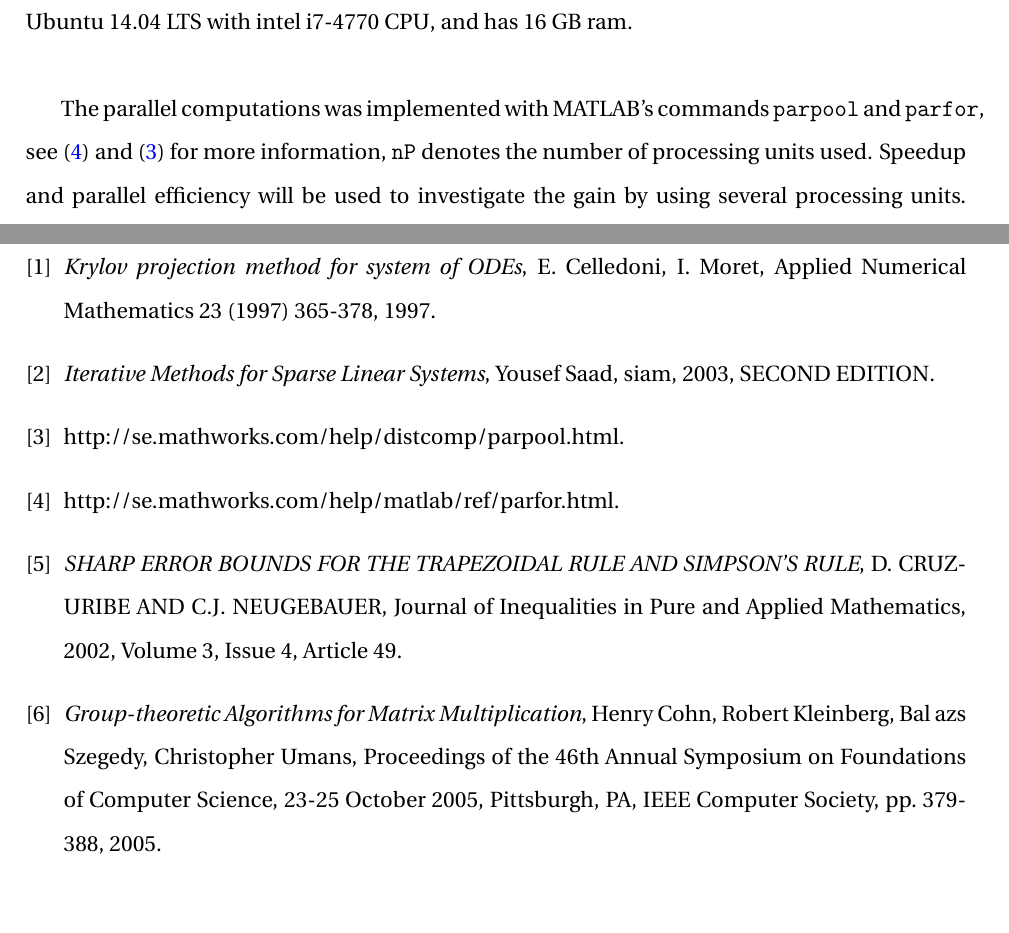
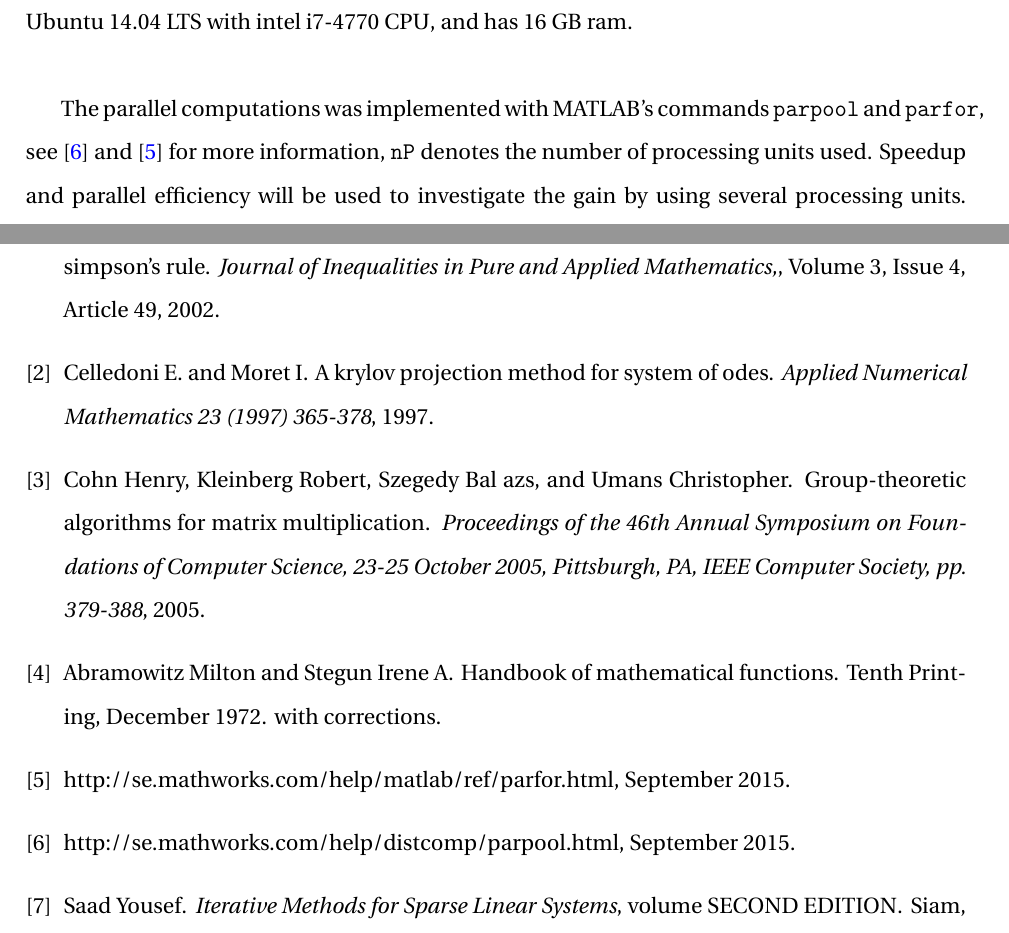
Before and after one commit to sindreka/Prosjektoppgave, a LaTeX thesis (thesis/thesis.tex, which reads thesis/chapter07.tex, thesis/refs.bib): two parts of pages 16 and 39 of 39, joined at a grey line, cut so that both start at the same text. The pictures show the PDF file thesis/thesis.pdf that the author committed with the source.

Commit message:
Var noe feil med referansene, det er fikset nå.

```diff
--- a/thesis/chapter07.tex
+++ b/thesis/chapter07.tex
@@ -70,36 +51,36 @@ YEAR = 2005,
-\begin{thebibliography}{9}
-
-
-    \bibitem{elena}
-		\emph{Krylov projection method for system of ODEs},
-		E. Celledoni, I. Moret,
-		Applied Numerical Mathematics 23 (1997) 365-378,
-		1997.
-
-	\bibitem{saad}
-		\emph{Iterative Methods for Sparse Linear Systems},
-		Yousef Saad,
-		siam,
-		2003,
-		SECOND EDITION.
-
-  	\bibitem{parfor}
-  		http://se.mathworks.com/help/distcomp/parpool.html.
-
-  	\bibitem{parpool}
-  		http://se.mathworks.com/help/matlab/ref/parfor.html.
-
-	\bibitem{trap}
-		\emph{SHARP ERROR BOUNDS FOR THE TRAPEZOIDAL RULE AND SIMPSON’S RULE},
-		D. CRUZ-URIBE AND C.J. NEUGEBAUER,
-		Journal of Inequalities in Pure and Applied Mathematics,
-		2002,
-		Volume 3, Issue 4, Article 49.
-	%@Article{,
-	\bibitem{complex}
-		\emph{Group-theoretic Algorithms for Matrix Multiplication},
-		Henry Cohn, Robert Kleinberg, Bal azs Szegedy, Christopher Umans,
-		Proceedings of the 46th Annual Symposium on Foundations of Computer Science, 23-25 October 2005, Pittsburgh, PA, IEEE Computer Society, pp. 379-388,
-		2005.
-\end{thebibliography}
-\end{document}
+%\begin{thebibliography}{9}
+%
+%
+%    \bibitem{elena}
+%		\emph{Krylov projection method for system of ODEs},
+%		E. Celledoni, I. Moret,
+%		Applied Numerical Mathematics 23 (1997) 365-378,
+%		1997.
+%
+%	\bibitem{saad}
+%		\emph{Iterative Methods for Sparse Linear Systems},
+%		Yousef Saad,
+%		siam,
+%		2003,
+%		SECOND EDITION.
+%
+ % 	\bibitem{parfor}
+  %		http://se.mathworks.com/help/distcomp/parpool.html.
+  %
+  %	\bibitem{parpool}
+  %		http://se.mathworks.com/help/matlab/ref/parfor.html.
+  %
+	%\bibitem{trap}
+	%	\emph{SHARP ERROR BOUNDS FOR THE TRAPEZOIDAL RULE AND SIMPSON’S RULE},
+	%	D. CRUZ-URIBE AND C.J. NEUGEBAUER,
+	%	Journal of Inequalities in Pure and Applied Mathematics,
+	%	2002,
+	%	Volume 3, Issue 4, Article 49.
+	%%@Article{,
+	%\bibitem{complex}
+%		\emph{Group-theoretic Algorithms for Matrix Multiplication},
+%		Henry Cohn, Robert Kleinberg, Bal azs Szegedy, Christopher Umans,
+%		Proceedings of the 46th Annual Symposium on Foundations of Computer Science, 23-25 October 2005, Pittsburgh, PA, IEEE Computer Society, pp. 379-388,
+%		2005.
+%\end{thebibliography}
+%\end{document}
--- a/thesis/refs.bib
+++ b/thesis/refs.bib
@@ -33,6 +33,19 @@
   Timestamp                = {2015.09.03}
 }
 
+@Article{fivepoint,
+  Title                    = {Handbook of Mathematical Functions},
+  Author                   = {Milton, Abramowitz and Irene A.,Stegun},
+  Year                     = {1972},
+
+  Month                    = {December},
+  Note                     = {with corrections},
+  Volume                   = {Tenth Printing},
+
+  Owner                    = {sindreka},
+  Timestamp                = {2015.09.09}
+}
+
 @Book{saad,
   Title                    = {Iterative Methods for Sparse Linear Systems},
   Author                   = {Yousef, Saad},
```
Also changed, not shown: thesis/chapter03.tex (+1 -1 lines), thesis/thesis.bbl, thesis/thesis.pdf, thesis/chapter07.tex (19 more changed lines), thesis/refs.bib (4 more changed lines), 7 other files.
